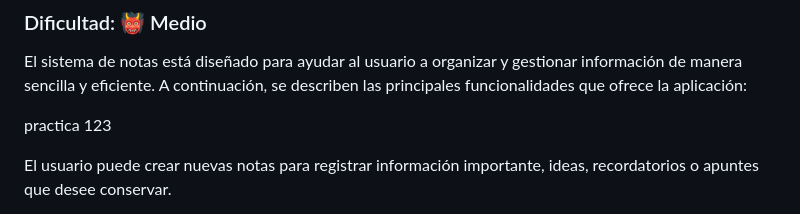
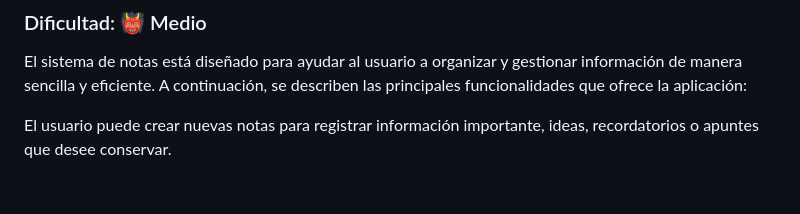
Before and after one commit to jorge1100/Trabajo_final_metodologia, a Markdown page: README.md, the part around one of its changes. Drawn GitHub-style; blank space fills up the shorter version.

```diff
--- a/README.md
+++ b/README.md
@@ -3,7 +3,6 @@
 
 El sistema de notas está diseñado para ayudar al usuario a organizar y gestionar información de manera sencilla y eficiente. A continuación, se describen las principales funcionalidades que ofrece la aplicación:
 
-practica 123
 
 El usuario puede crear nuevas notas para registrar información importante, ideas, recordatorios o apuntes que desee conservar.
 
```
Also changed, not shown: other parts of README.md (+1 -1 lines).
